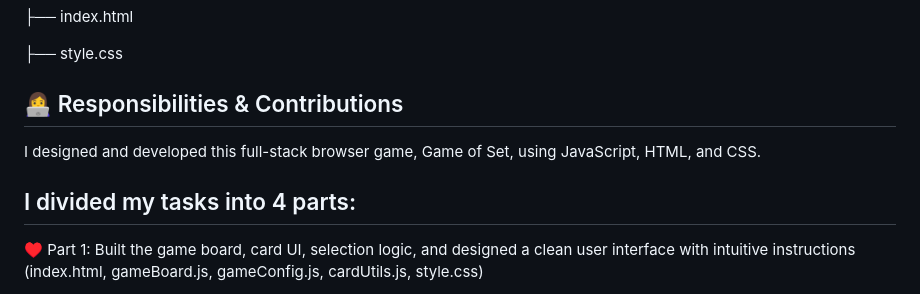
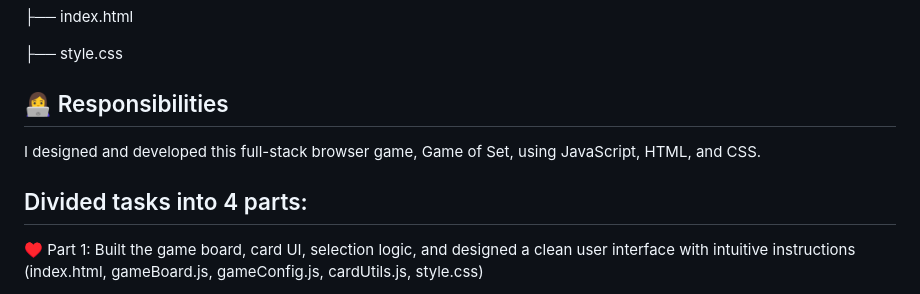
Before and after one commit to riyapatel111/GameofSet, a Markdown page: README.md, the part around the change. Rendered like a GitHub page.

```diff
--- a/README.md
+++ b/README.md
@@ -73,10 +73,10 @@ Project Structure:
 
 ├── style.css
 
-## 👩‍💻 Responsibilities & Contributions
+## 👩‍💻 Responsibilities
 I designed and developed this full-stack browser game, Game of Set, using JavaScript, HTML, and CSS.
 
-## I divided my tasks into 4 parts:
+## Divided tasks into 4 parts:
 
 ♥️ Part 1: Built the game board, card UI, selection logic, and designed a clean user interface with intuitive instructions (index.html, gameBoard.js, gameConfig.js, cardUtils.js, style.css)
 
```
